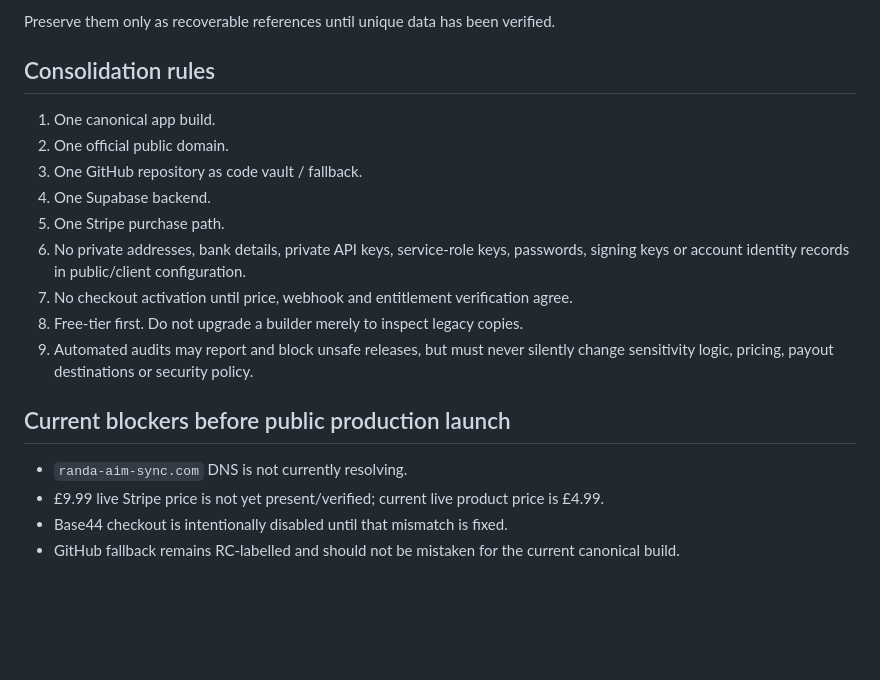
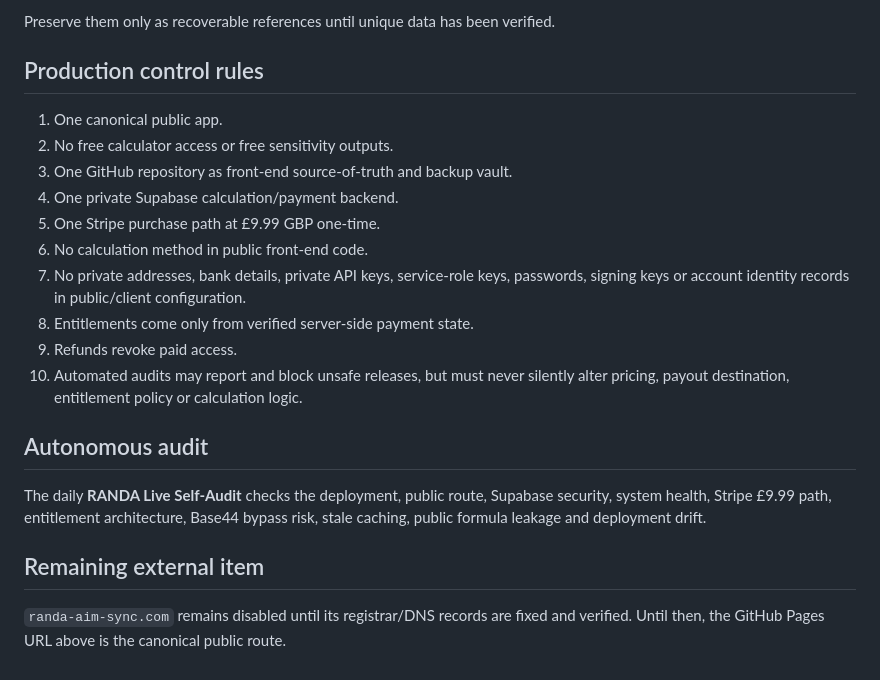
Before and after one commit to pmnow6851-cyber/Randa, a Markdown page: PROJECT-STATUS.md, the part around one of its changes. Rendered like a GitHub page; blank space fills up the shorter version.

```diff
--- a/PROJECT-STATUS.md
+++ b/PROJECT-STATUS.md
@@ -61,21 +80,23 @@ Do not publish or monetise these as separate products:
 
 Preserve them only as recoverable references until unique data has been verified.
 
-## Consolidation rules
+## Production control rules
 
-1. One canonical app build.
-2. One official public domain.
-3. One GitHub repository as code vault / fallback.
-4. One Supabase backend.
-5. One Stripe purchase path.
-6. No private addresses, bank details, private API keys, service-role keys, passwords, signing keys or account identity records in public/client configuration.
-7. No checkout activation until price, webhook and entitlement verification agree.
-8. Free-tier first. Do not upgrade a builder merely to inspect legacy copies.
-9. Automated audits may report and block unsafe releases, but must never silently change sensitivity logic, pricing, payout destinations or security policy.
+1. One canonical public app.
+2. No free calculator access or free sensitivity outputs.
+3. One GitHub repository as front-end source-of-truth and backup vault.
+4. One private Supabase calculation/payment backend.
+5. One Stripe purchase path at £9.99 GBP one-time.
+6. No calculation method in public front-end code.
+7. No private addresses, bank details, private API keys, service-role keys, passwords, signing keys or account identity records in public/client configuration.
+8. Entitlements come only from verified server-side payment state.
+9. Refunds revoke paid access.
+10. Automated audits may report and block unsafe releases, but must never silently alter pricing, payout destination, entitlement policy or calculation logic.
 
-## Current blockers before public production launch
+## Autonomous audit
 
-- `randa-aim-sync.com` DNS is not currently resolving.
-- £9.99 live Stripe price is not yet present/verified; current live product price is £4.99.
-- Base44 checkout is intentionally disabled until that mismatch is fixed.
-- GitHub fallback remains RC-labelled and should not be mistaken for the current canonical build.
+The daily **RANDA Live Self-Audit** checks the deployment, public route, Supabase security, system health, Stripe £9.99 path, entitlement architecture, Base44 bypass risk, stale caching, public formula leakage and deployment drift.
+
+## Remaining external item
+
+`randa-aim-sync.com` remains disabled until its registrar/DNS records are fixed and verified. Until then, the GitHub Pages URL above is the canonical public route.
```
Also changed, not shown: other parts of PROJECT-STATUS.md (+44 -25 lines).
